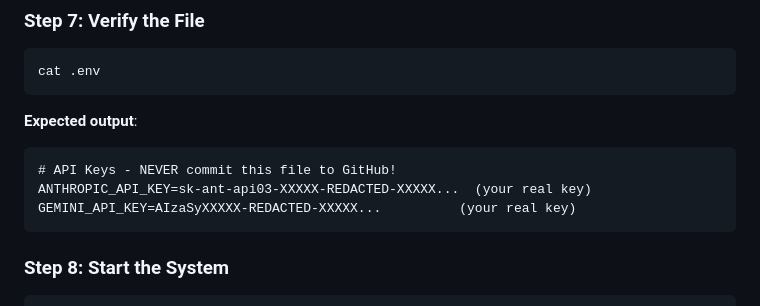
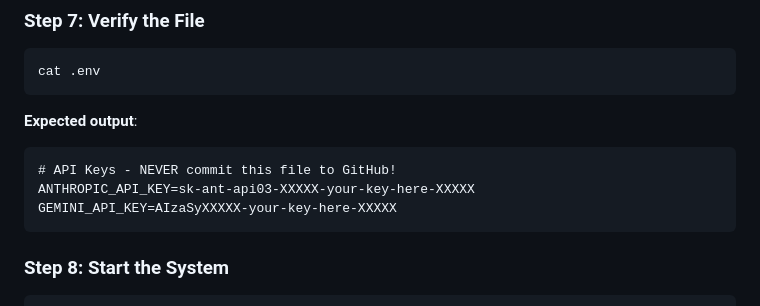
Before and after one commit to chennanli/TEP_demo, a Markdown page: API_KEY_SETUP_GUIDE.md, the part around the change. GitHub-like rendering.

````diff
--- a/API_KEY_SETUP_GUIDE.md
+++ b/API_KEY_SETUP_GUIDE.md
@@ -116,8 +116,8 @@ cat .env
 **Expected output**:
 ```
 # API Keys - NEVER commit this file to GitHub!
-ANTHROPIC_API_KEY=sk-ant-api03-XXXXX-REDACTED-XXXXX...  (your real key)
-GEMINI_API_KEY=AIzaSyXXXXX-REDACTED-XXXXX...          (your real key)
+ANTHROPIC_API_KEY=sk-ant-api03-XXXXX-your-key-here-XXXXX
+GEMINI_API_KEY=AIzaSyXXXXX-your-key-here-XXXXX
 ```
 
 ### Step 8: Start the System
````
Also changed, not shown: COWORKER_SETUP.md (+2 -2 lines), QUICK_REFERENCE_FILES.md (+2 -2 lines).
